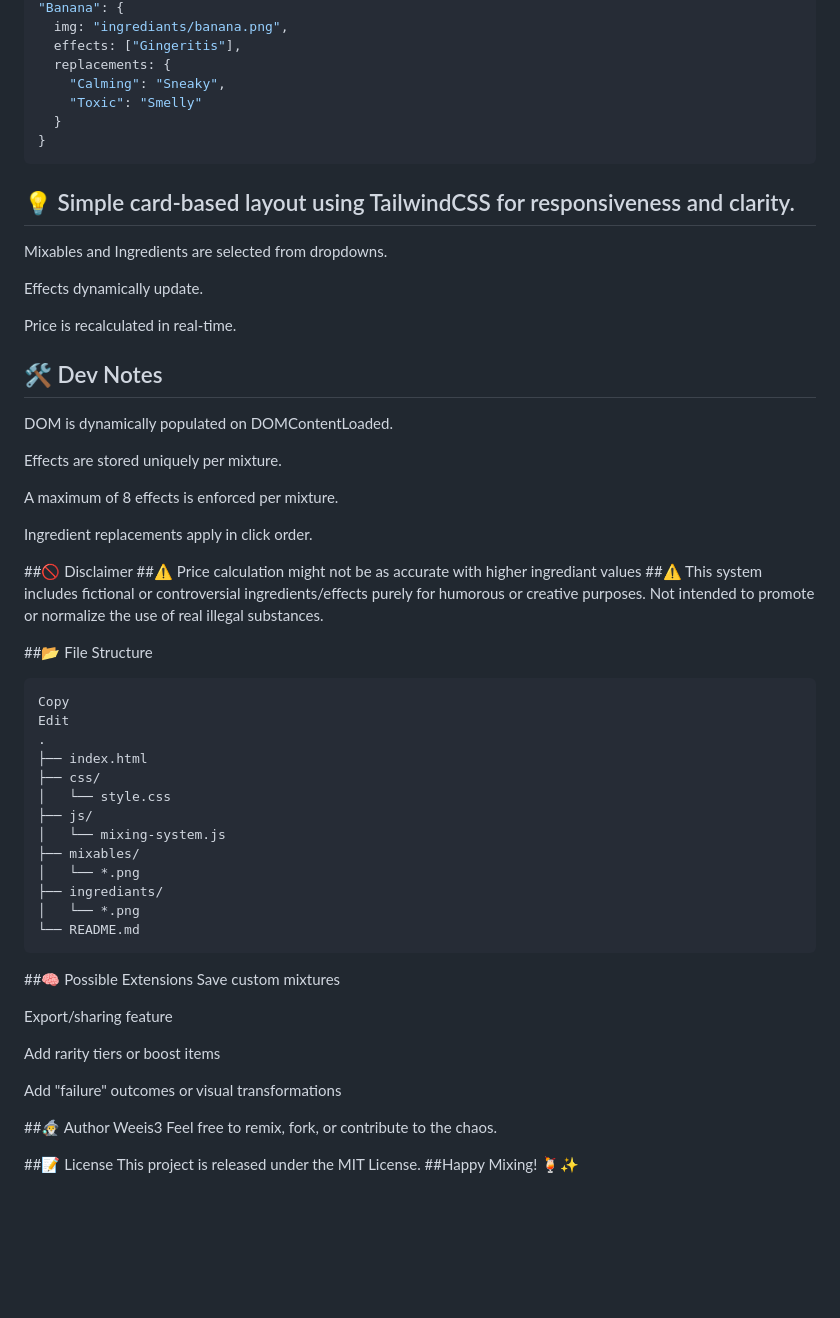
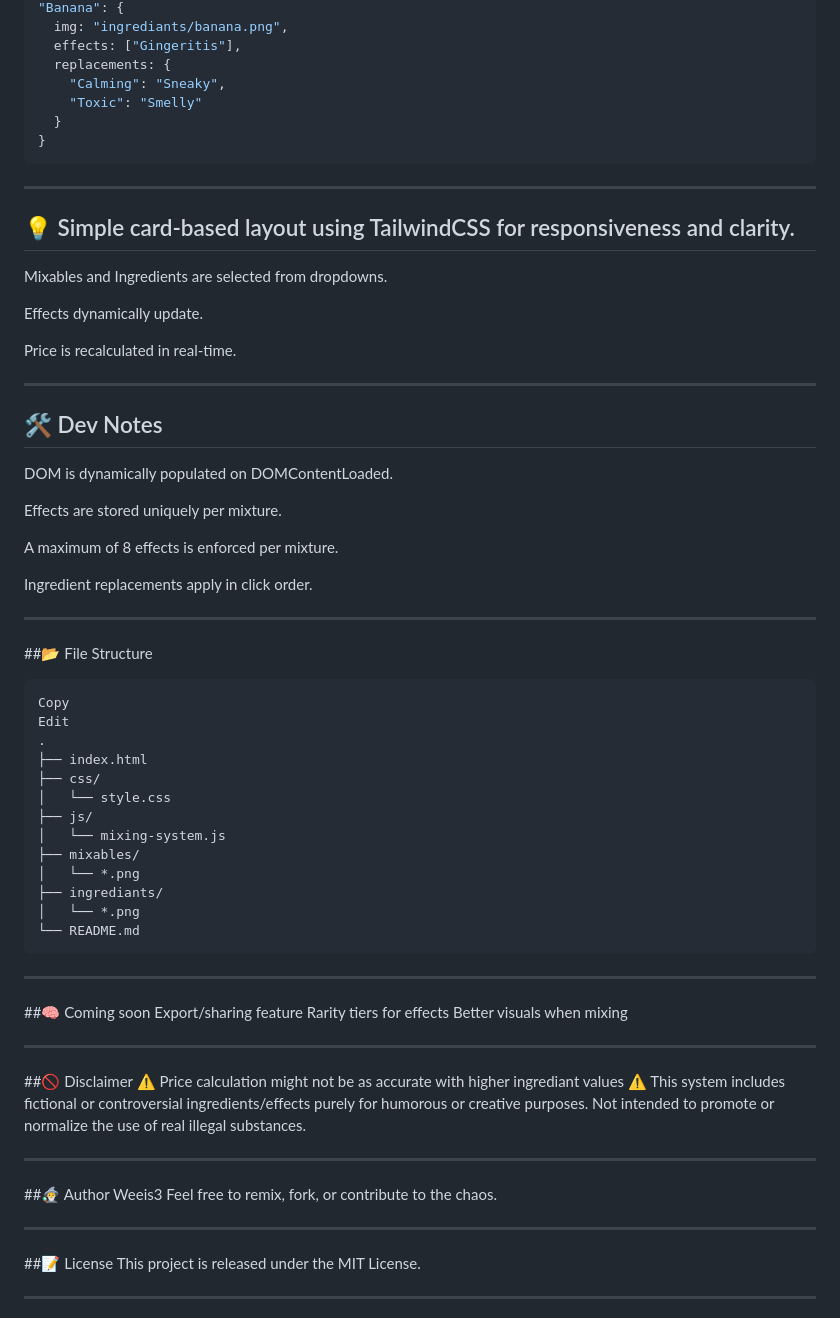
Before and after one commit to Weeis3/mixer-helper, a Markdown page: readme.md, the part around the change. Rendered like a GitHub page; blank space fills up the shorter version.

````diff
--- a/readme.md
+++ b/readme.md
@@ -77,6 +77,8 @@ Edit
   }
 }
 ```
+---
+
 ## 💡 Simple card-based layout using TailwindCSS for responsiveness and clarity.
 
 Mixables and Ingredients are selected from dropdowns.
@@ -84,6 +86,8 @@ Mixables and Ingredients are selected from dropdowns.
 Effects dynamically update.
 
 Price is recalculated in real-time.
+
+---
 
 ## 🛠️ Dev Notes
 DOM is dynamically populated on DOMContentLoaded.
@@ -94,9 +98,7 @@ A maximum of 8 effects is enforced per mixture.
 
 Ingredient replacements apply in click order.
 
-##🚫 Disclaimer
-##⚠️ Price calculation might not be as accurate with higher ingrediant values
-##⚠️ This system includes fictional or controversial ingredients/effects purely for humorous or creative purposes. Not intended to promote or normalize the use of real illegal substances.
+---
 
 ##📂 File Structure
 ```pgsql
@@ -114,19 +116,31 @@ Edit
 │   └── *.png
 └── README.md
 ```
-##🧠 Possible Extensions
-Save custom mixtures
 
+---
+
+##🧠 Coming soon
 Export/sharing feature
+Rarity tiers for effects
+Better visuals when mixing
 
-Add rarity tiers or boost items
+---
 
-Add "failure" outcomes or visual transformations
+##🚫 Disclaimer
+⚠️ Price calculation might not be as accurate with higher ingrediant values
+⚠️ This system includes fictional or controversial ingredients/effects purely for humorous or creative purposes. Not intended to promote or normalize the use of real illegal substances.
+
+---
 
 ##🧙‍♂️ Author
 Weeis3
 Feel free to remix, fork, or contribute to the chaos.
 
+---
+
 ##📝 License
 This project is released under the MIT License.
+
+---
+
 ##Happy Mixing! 🍹✨
````
